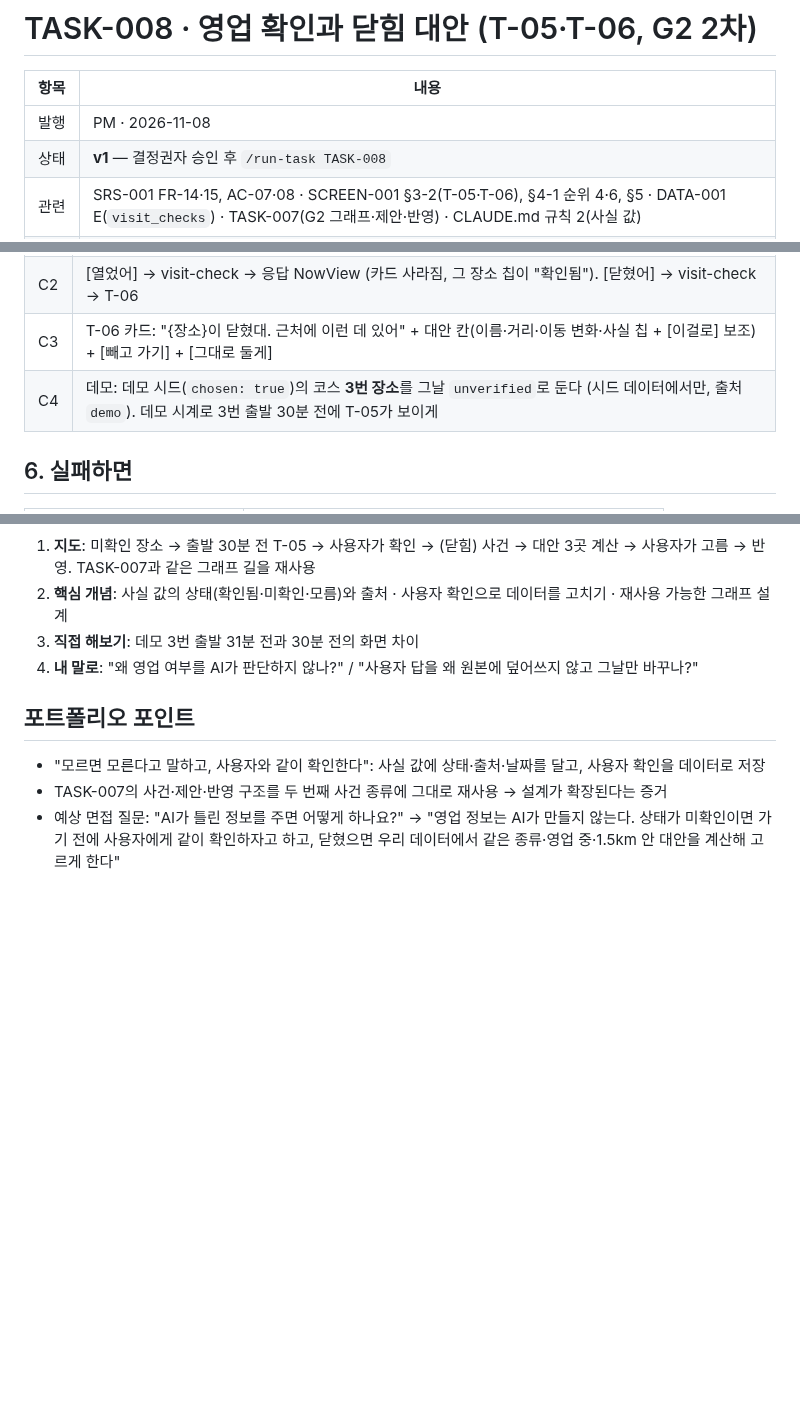
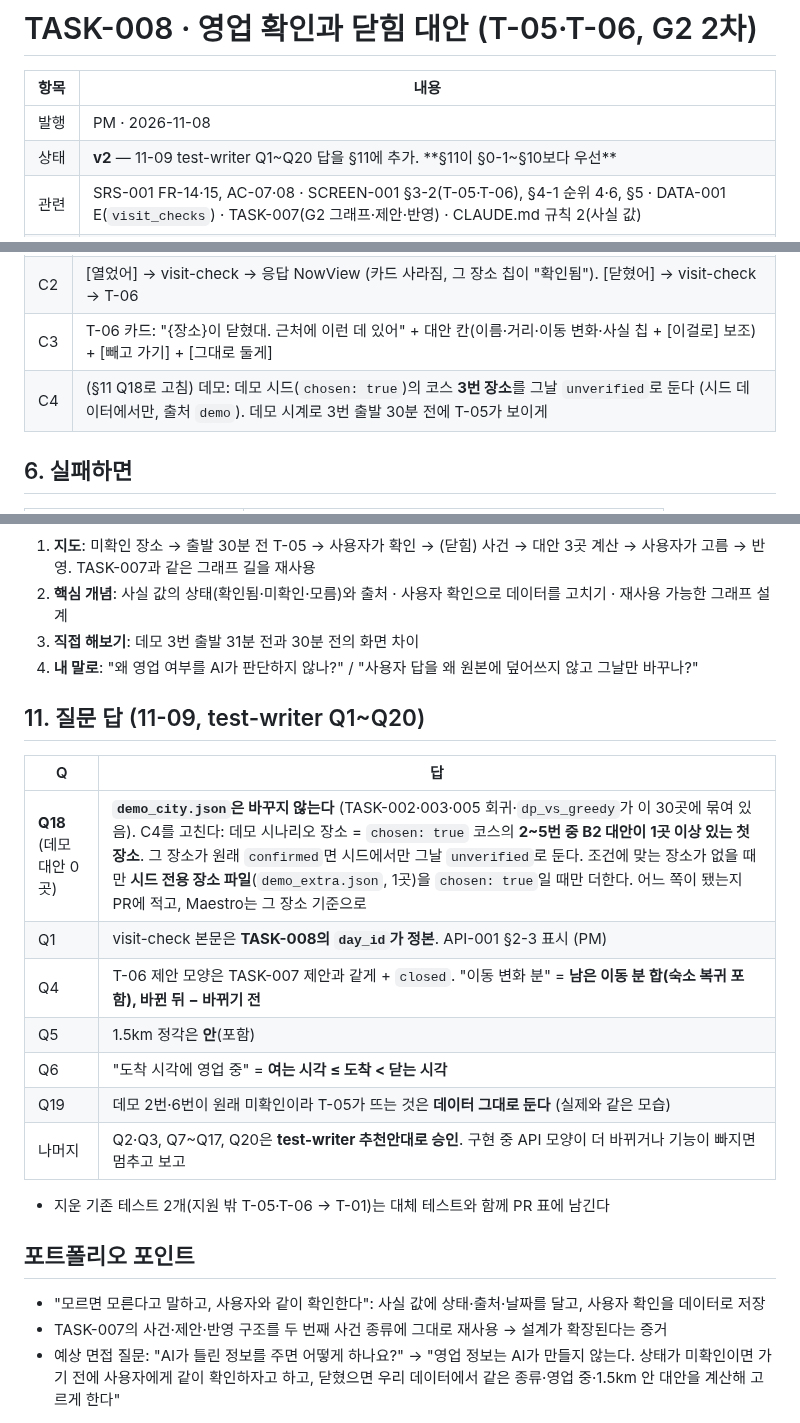
Before and after one commit to csh0616/TripFriends, a Markdown page: docs/tasks/TASK-008_Visit-Check-Closed.md, 3 parts joined by grey strips. Rendered like a GitHub page; blank space fills up the shorter version.

Commit message:
docs: TASK-008 v2 §11 질문 답, API-001 §2-3 visit-check 정본 표시
Co-Authored-By: Claude Opus 5.5 <noreply@anthropic.com>

```diff
--- a/docs/tasks/TASK-008_Visit-Check-Closed.md
+++ b/docs/tasks/TASK-008_Visit-Check-Closed.md
@@ -3,7 +3,7 @@
 | 항목 | 내용 |
 |---|---|
 | 발행 | PM · 2026-11-08 |
-| 상태 | **v1** — 결정권자 승인 후 `/run-task TASK-008` |
+| 상태 | **v2** — 11-09 test-writer Q1~Q20 답을 §11에 추가. **§11이 §0-1~§10보다 우선** |
 | 관련 | SRS-001 FR-14·15, AC-07·08 · SCREEN-001 §3-2(T-05·T-06), §4-1 순위 4·6, §5 · DATA-001 E(`visit_checks`) · TASK-007(G2 그래프·제안·반영) · CLAUDE.md 규칙 2(사실 값) |
 | 브랜치 | `feat/task-008-visit-check` |
 | 다음 | 여행 만들기 + 실제 도시 데이터 + 저장소 (첫 도시 결정 뒤) |
@@ -53,7 +53,7 @@
 | C1 | T-05 카드: 장소 이름, 사실 칩(상태 + 출처 + "확인: {날짜}" 또는 "확인한 적 없음"), [구글 지도에서 보기] 링크, [열었어] [닫혔어] 두 보조 버튼 (주황 없음) |
 | C2 | [열었어] → visit-check → 응답 NowView (카드 사라짐, 그 장소 칩이 "확인됨"). [닫혔어] → visit-check → T-06 |
 | C3 | T-06 카드: "{장소}이 닫혔대. 근처에 이런 데 있어" + 대안 칸(이름·거리·이동 변화·사실 칩 + [이걸로] 보조) + [빼고 가기] + [그대로 둘게] |
-| C4 | 데모: 데모 시드(`chosen: true`)의 코스 **3번 장소**를 그날 `unverified`로 둔다 (시드 데이터에서만, 출처 `demo`). 데모 시계로 3번 출발 30분 전에 T-05가 보이게 |
+| C4 | (§11 Q18로 고침) 데모: 데모 시드(`chosen: true`)의 코스 **3번 장소**를 그날 `unverified`로 둔다 (시드 데이터에서만, 출처 `demo`). 데모 시계로 3번 출발 30분 전에 T-05가 보이게 |
 
 ## 6. 실패하면
 | 상황 | 결과 |
@@ -98,6 +98,18 @@
 3. **직접 해보기**: 데모 3번 출발 31분 전과 30분 전의 화면 차이
 4. **내 말로**: "왜 영업 여부를 AI가 판단하지 않나?" / "사용자 답을 왜 원본에 덮어쓰지 않고 그날만 바꾸나?"
 
+## 11. 질문 답 (11-09, test-writer Q1~Q20)
+| Q | 답 |
+|---|---|
+| **Q18** (데모 대안 0곳) | **`demo_city.json`은 바꾸지 않는다** (TASK-002·003·005 회귀·`dp_vs_greedy`가 이 30곳에 묶여 있음). C4를 고친다: 데모 시나리오 장소 = `chosen: true` 코스의 **2~5번 중 B2 대안이 1곳 이상 있는 첫 장소**. 그 장소가 원래 `confirmed`면 시드에서만 그날 `unverified`로 둔다. 조건에 맞는 장소가 없을 때만 **시드 전용 장소 파일**(`demo_extra.json`, 1곳)을 `chosen: true`일 때만 더한다. 어느 쪽이 됐는지 PR에 적고, Maestro는 그 장소 기준으로 |
+| Q1 | visit-check 본문은 **TASK-008의 `day_id`가 정본**. API-001 §2-3 표시 (PM) |
+| Q4 | T-06 제안 모양은 TASK-007 제안과 같게 + `closed`. "이동 변화 분" = **남은 이동 분 합(숙소 복귀 포함), 바뀐 뒤 − 바뀌기 전** |
+| Q5 | 1.5km 정각은 **안**(포함) |
+| Q6 | "도착 시각에 영업 중" = **여는 시각 ≤ 도착 < 닫는 시각** |
+| Q19 | 데모 2번·6번이 원래 미확인이라 T-05가 뜨는 것은 **데이터 그대로 둔다** (실제와 같은 모습) |
+| 나머지 | Q2·Q3, Q7~Q17, Q20은 **test-writer 추천안대로 승인**. 구현 중 API 모양이 더 바뀌거나 기능이 빠지면 멈추고 보고 |
+- 지운 기존 테스트 2개(지원 밖 T-05·T-06 → T-01)는 대체 테스트와 함께 PR 표에 남긴다
+
 ## 포트폴리오 포인트
 - "모르면 모른다고 말하고, 사용자와 같이 확인한다": 사실 값에 상태·출처·날짜를 달고, 사용자 확인을 데이터로 저장
 - TASK-007의 사건·제안·반영 구조를 두 번째 사건 종류에 그대로 재사용 → 설계가 확장된다는 증거
```
Also changed, not shown: docs/API-001_API-Specification.md (+1 -0 lines).
